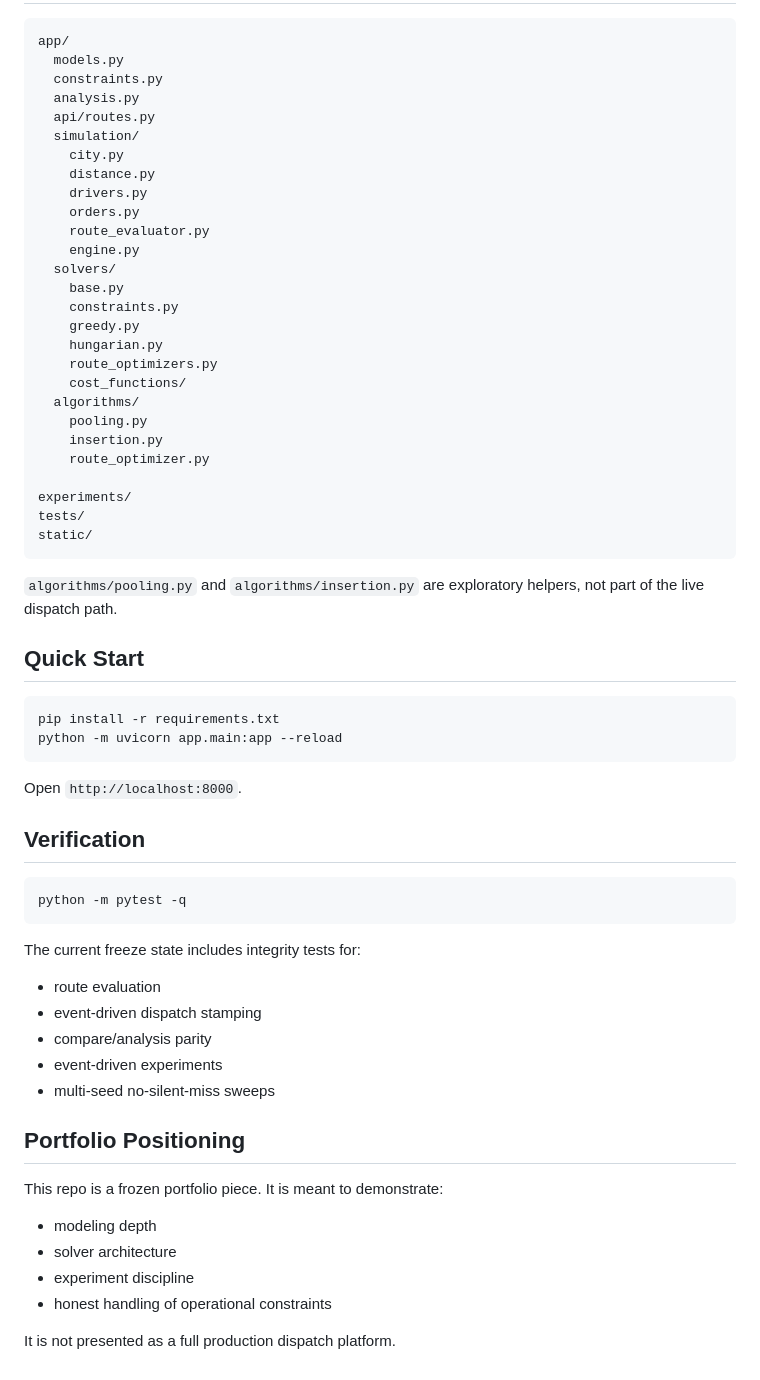
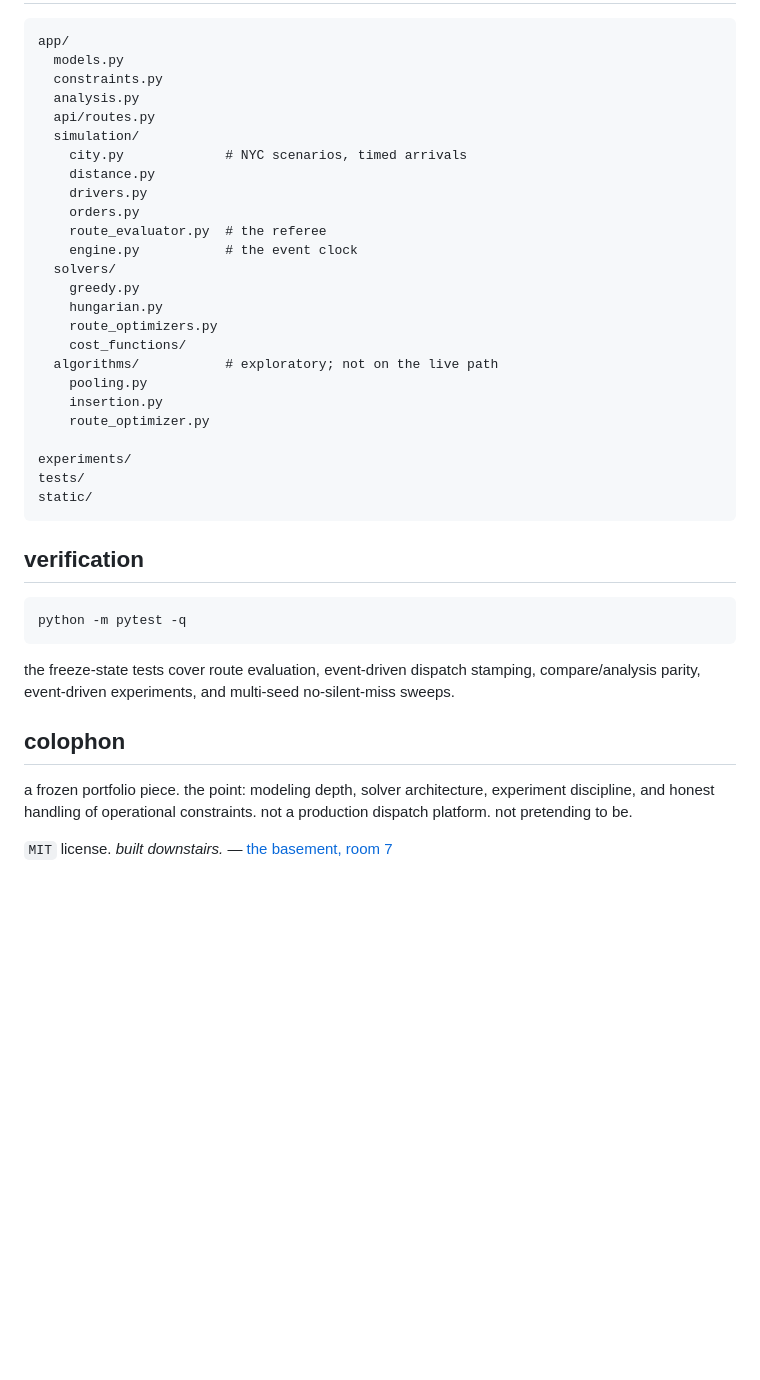
Before and after one commit to AthenaTheOwl/dispatch-optimizer, a Markdown page: README.md, the part around one of its changes. Drawn GitHub-style; blank space fills up the shorter version.

````diff
--- a/README.md
+++ b/README.md
@@ -64,20 +81,18 @@ app/
   analysis.py
   api/routes.py
   simulation/
-    city.py
+    city.py             # NYC scenarios, timed arrivals
     distance.py
     drivers.py
     orders.py
-    route_evaluator.py
-    engine.py
+    route_evaluator.py  # the referee
+    engine.py           # the event clock
   solvers/
-    base.py
-    constraints.py
     greedy.py
     hungarian.py
     route_optimizers.py
     cost_functions/
-  algorithms/
+  algorithms/           # exploratory; not on the live path
     pooling.py
     insertion.py
     route_optimizer.py
@@ -87,36 +102,18 @@ tests/
 static/
 ```
 
-`algorithms/pooling.py` and `algorithms/insertion.py` are exploratory helpers, not part of the live dispatch path.
-
-## Quick Start
-
-```bash
-pip install -r requirements.txt
-python -m uvicorn app.main:app --reload
-```
-
-Open `http://localhost:8000`.
-
-## Verification
+## verification
 
 ```bash
 python -m pytest -q
 ```
 
-The current freeze state includes integrity tests for:
-- route evaluation
-- event-driven dispatch stamping
-- compare/analysis parity
-- event-driven experiments
-- multi-seed no-silent-miss sweeps
+the freeze-state tests cover route evaluation, event-driven dispatch stamping, compare/analysis parity, event-driven experiments, and multi-seed no-silent-miss sweeps.
 
-## Portfolio Positioning
+<!-- ─ ─ ─ ─ ─ ─ ─ ─ ─ ─ ─ ─ ─ ─ ─ ─ ─ ─ ─ ─ ─ ─ ─ ─ ─ ─ ─ ─ ─ ─ ─ ─ ─ -->
 
-This repo is a frozen portfolio piece. It is meant to demonstrate:
-- modeling depth
-- solver architecture
-- experiment discipline
-- honest handling of operational constraints
+## colophon
 
-It is not presented as a full production dispatch platform.
+a frozen portfolio piece. the point: modeling depth, solver architecture, experiment discipline, and honest handling of operational constraints. not a production dispatch platform. not pretending to be.
+
+`MIT` license. *built downstairs.* — [the basement, room 7](https://github.com/AthenaTheOwl)
````
Also changed, not shown: other parts of README.md (+53 -36 lines).
